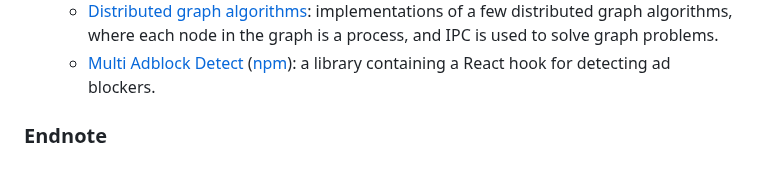
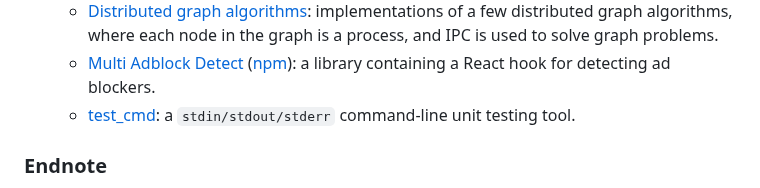
Before and after one commit to arjun-menon/arjun-menon.github.io, a Markdown page: index.md, the part around the change. Rendered like a GitHub page.

Commit message:
Add test_cmd to root index.md

```diff
--- a/index.md
+++ b/index.md
@@ -60,6 +60,7 @@ I'm looking for new job opportunities at the moment. Feel free to take a look at
 	* [Tax Analyzer](https://github.com/arjun-menon/tax-analyzer): gives you an NYC income tax breakdown with a graph. [Check it out here](https://arjun-menon.com/tax-analyzer).
 	* [Distributed graph algorithms](https://github.com/arjun-menon/Distributed-Graph-Algorithms): implementations of a few distributed graph algorithms, where each node in the graph is a process, and IPC is used to solve graph problems.
 	* [Multi Adblock Detect](https://github.com/arjun-menon/multi-adblock-detect) ([npm](https://www.npmjs.com/package/multi-adblock-detect)): a library containing a React hook for detecting ad blockers.
+	* [test_cmd](https://github.com/arjun-menon/test_cmd): a `stdin/stdout/stderr` command-line unit testing tool.
 
 ### Endnote
 
```
